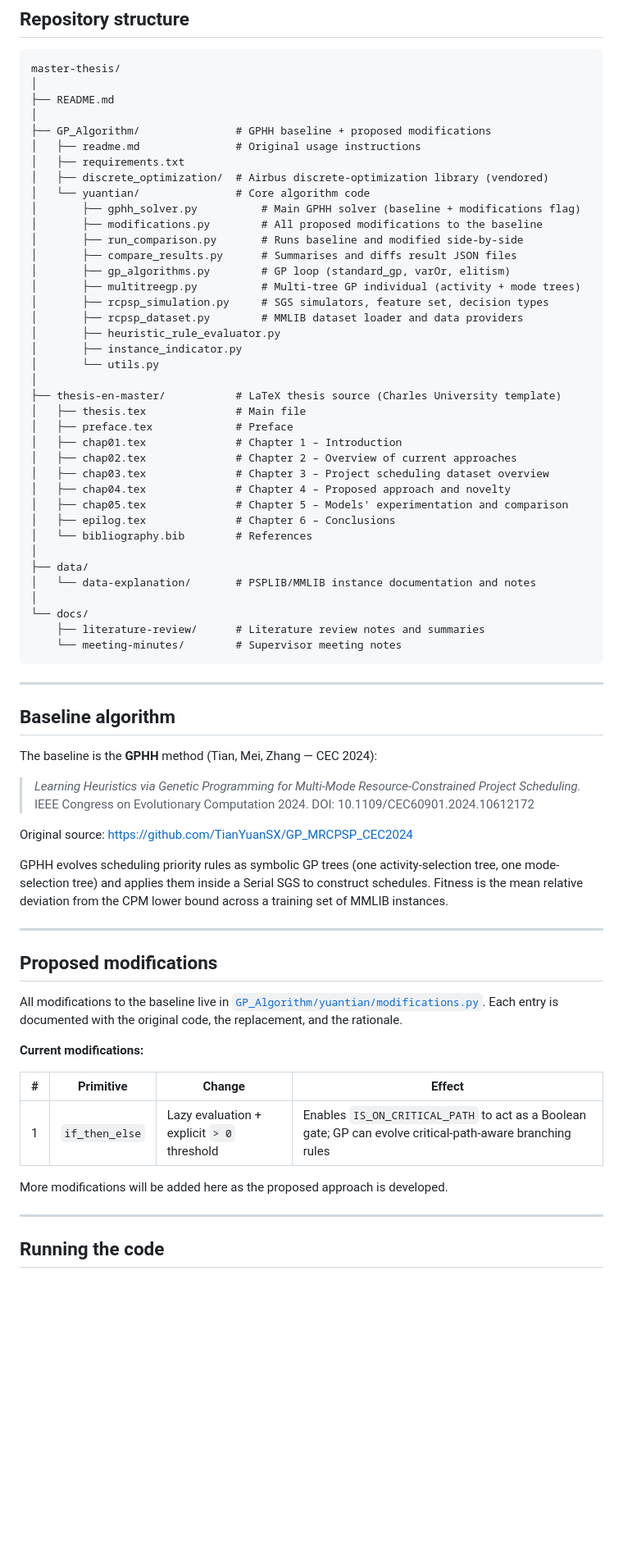
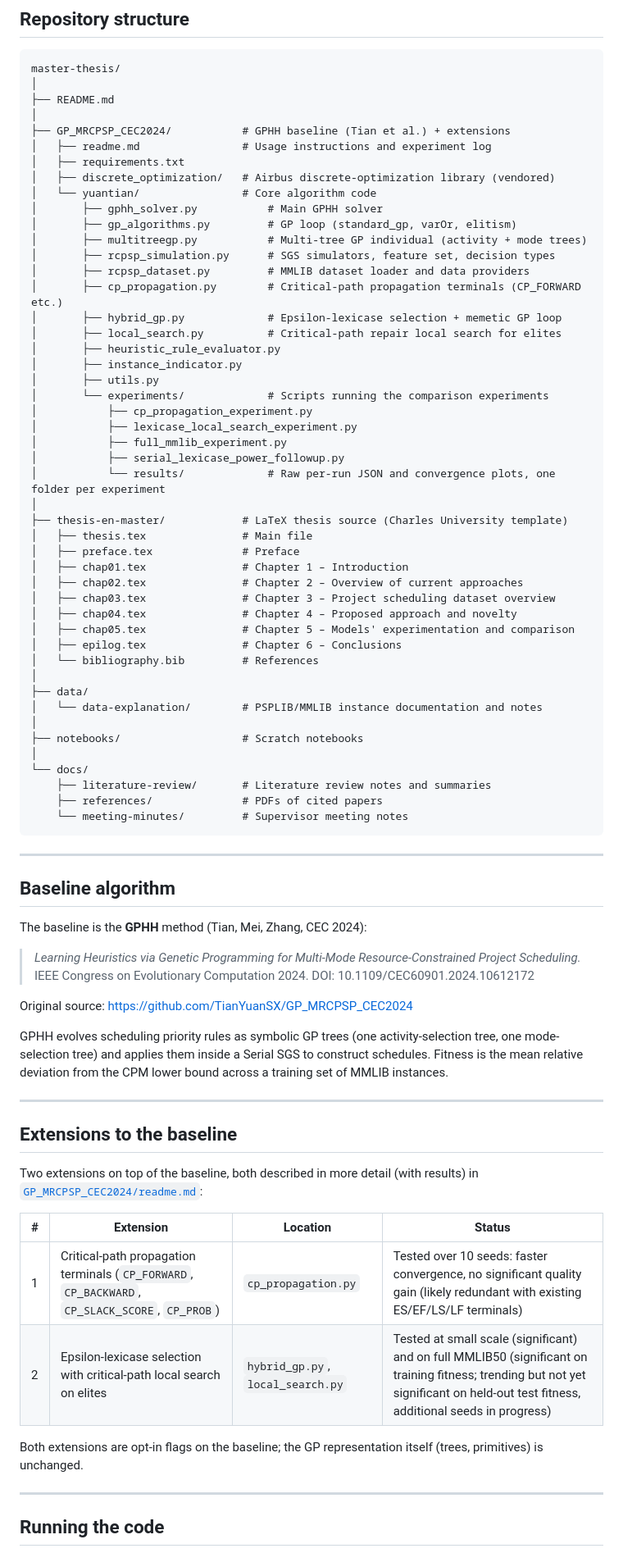
Before and after one commit to sabinasagova/master-thesis, a Markdown page: README.md, the part around one of its changes. Shown at 82% size. Rendered like a GitHub page; blank space fills up the shorter version.

````diff
--- a/README.md
+++ b/README.md
@@ -17,47 +17,56 @@ master-thesis/
 │
 ├── README.md
 │
-├── GP_Algorithm/               # GPHH baseline + proposed modifications
-│   ├── readme.md               # Original usage instructions
+├── GP_MRCPSP_CEC2024/           # GPHH baseline (Tian et al.) + extensions
+│   ├── readme.md                # Usage instructions and experiment log
 │   ├── requirements.txt
-│   ├── discrete_optimization/  # Airbus discrete-optimization library (vendored)
-│   └── yuantian/               # Core algorithm code
-│       ├── gphh_solver.py          # Main GPHH solver (baseline + modifications flag)
-│       ├── modifications.py        # All proposed modifications to the baseline
-│       ├── run_comparison.py       # Runs baseline and modified side-by-side
-│       ├── compare_results.py      # Summarises and diffs result JSON files
-│       ├── gp_algorithms.py        # GP loop (standard_gp, varOr, elitism)
-│       ├── multitreegp.py          # Multi-tree GP individual (activity + mode trees)
-│       ├── rcpsp_simulation.py     # SGS simulators, feature set, decision types
-│       ├── rcpsp_dataset.py        # MMLIB dataset loader and data providers
+│   ├── discrete_optimization/   # Airbus discrete-optimization library (vendored)
+│   └── yuantian/                # Core algorithm code
+│       ├── gphh_solver.py           # Main GPHH solver
+│       ├── gp_algorithms.py         # GP loop (standard_gp, varOr, elitism)
+│       ├── multitreegp.py           # Multi-tree GP individual (activity + mode trees)
+│       ├── rcpsp_simulation.py      # SGS simulators, feature set, decision types
+│       ├── rcpsp_dataset.py         # MMLIB dataset loader and data providers
+│       ├── cp_propagation.py        # Critical-path propagation terminals (CP_FORWARD etc.)
+│       ├── hybrid_gp.py             # Epsilon-lexicase selection + memetic GP loop
+│       ├── local_search.py          # Critical-path repair local search for elites
 │       ├── heuristic_rule_evaluator.py
 │       ├── instance_indicator.py
-│       └── utils.py
+│       ├── utils.py
+│       └── experiments/             # Scripts running the comparison experiments
+│           ├── cp_propagation_experiment.py
+│           ├── lexicase_local_search_experiment.py
+│           ├── full_mmlib_experiment.py
+│           ├── serial_lexicase_power_followup.py
+│           └── results/             # Raw per-run JSON and convergence plots, one folder per experiment
 │
-├── thesis-en-master/           # LaTeX thesis source (Charles University template)
-│   ├── thesis.tex              # Main file
-│   ├── preface.tex             # Preface
-│   ├── chap01.tex              # Chapter 1 – Introduction
-│   ├── chap02.tex              # Chapter 2 – Overview of current approaches
-│   ├── chap03.tex              # Chapter 3 – Project scheduling dataset overview
-│   ├── chap04.tex              # Chapter 4 – Proposed approach and novelty
-│   ├── chap05.tex              # Chapter 5 – Models' experimentation and comparison
-│   ├── epilog.tex              # Chapter 6 – Conclusions
-│   └── bibliography.bib        # References
+├── thesis-en-master/            # LaTeX thesis source (Charles University template)
+│   ├── thesis.tex               # Main file
+│   ├── preface.tex              # Preface
+│   ├── chap01.tex               # Chapter 1 – Introduction
+│   ├── chap02.tex               # Chapter 2 – Overview of current approaches
+│   ├── chap03.tex               # Chapter 3 – Project scheduling dataset overview
+│   ├── chap04.tex               # Chapter 4 – Proposed approach and novelty
+│   ├── chap05.tex               # Chapter 5 – Models' experimentation and comparison
+│   ├── epilog.tex               # Chapter 6 – Conclusions
+│   └── bibliography.bib         # References
 │
 ├── data/
-│   └── data-explanation/       # PSPLIB/MMLIB instance documentation and notes
+│   └── data-explanation/        # PSPLIB/MMLIB instance documentation and notes
+│
+├── notebooks/                   # Scratch notebooks
 │
 └── docs/
-    ├── literature-review/      # Literature review notes and summaries
-    └── meeting-minutes/        # Supervisor meeting notes
+    ├── literature-review/       # Literature review notes and summaries
+    ├── references/              # PDFs of cited papers
+    └── meeting-minutes/         # Supervisor meeting notes
 ```
 
 ---
 
 ## Baseline algorithm
 
-The baseline is the **GPHH** method (Tian, Mei, Zhang — CEC 2024):
+The baseline is the **GPHH** method (Tian, Mei, Zhang, CEC 2024):
 
 > *Learning Heuristics via Genetic Programming for Multi-Mode Resource-Constrained Project Scheduling.*
 > IEEE Congress on Evolutionary Computation 2024. DOI: 10.1109/CEC60901.2024.10612172
@@ -68,17 +77,16 @@ GPHH evolves scheduling priority rules as symbolic GP trees (one activity-select
 
 ---
 
-## Proposed modifications
+## Extensions to the baseline
 
-All modifications to the baseline live in [`GP_Algorithm/yuantian/modifications.py`](GP_Algorithm/yuantian/modifications.py). Each entry is documented with the original code, the replacement, and the rationale.
+Two extensions on top of the baseline, both described in more detail (with results) in [`GP_MRCPSP_CEC2024/readme.md`](GP_MRCPSP_CEC2024/readme.md):
 
-**Current modifications:**
+| # | Extension | Location | Status |
+|---|-----------|----------|--------|
+| 1 | Critical-path propagation terminals (`CP_FORWARD`, `CP_BACKWARD`, `CP_SLACK_SCORE`, `CP_PROB`) | `cp_propagation.py` | Tested over 10 seeds: faster convergence, no significant quality gain (likely redundant with existing ES/EF/LS/LF terminals) |
+| 2 | Epsilon-lexicase selection with critical-path local search on elites | `hybrid_gp.py`, `local_search.py` | Tested at small scale (significant) and on full MMLIB50 (significant on training fitness; trending but not yet significant on held-out test fitness, additional seeds in progress) |
 
-| # | Primitive | Change | Effect |
-|---|-----------|--------|--------|
-| 1 | `if_then_else` | Lazy evaluation + explicit `> 0` threshold | Enables `IS_ON_CRITICAL_PATH` to act as a Boolean gate; GP can evolve critical-path-aware branching rules |
-
-More modifications will be added here as the proposed approach is developed.
+Both extensions are opt-in flags on the baseline; the GP representation itself (trees, primitives) is unchanged.
 
 ---
 
````
Also changed, not shown: other parts of README.md (+16 -27 lines).
